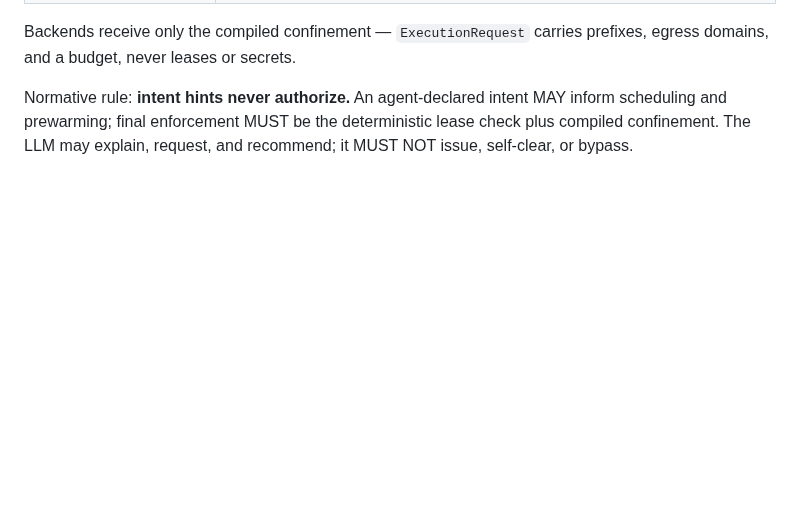
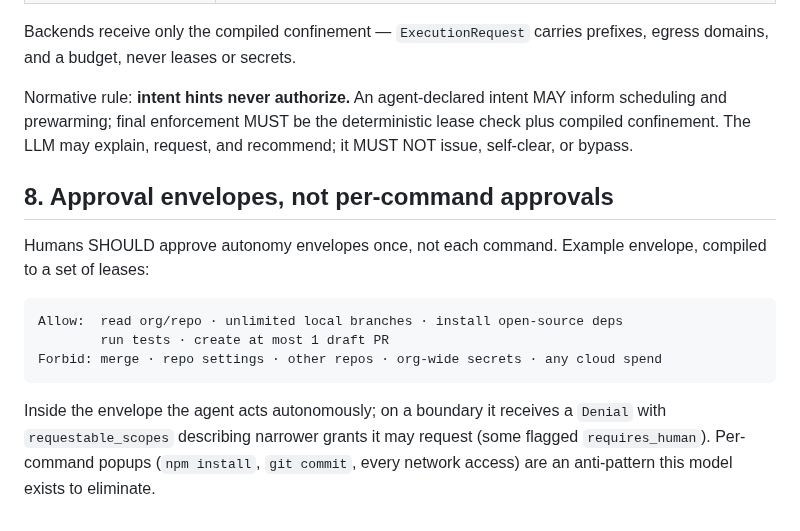
Before and after one commit to RamenSensei/AgentSandbox, a Markdown page: docs/design/capability-model.md, the part around the change. Drawn GitHub-style; blank space fills up the shorter version.

Commit message:
docs(docs): expand capability-model (part 6)

````diff
--- a/docs/design/capability-model.md
+++ b/docs/design/capability-model.md
@@ -188,3 +188,20 @@ Normative rule: **intent hints never authorize.** An agent-declared intent MAY
 inform scheduling and prewarming; final enforcement MUST be the deterministic
 lease check plus compiled confinement. The LLM may explain, request, and
 recommend; it MUST NOT issue, self-clear, or bypass.
+
+## 8. Approval envelopes, not per-command approvals
+
+Humans SHOULD approve autonomy envelopes once, not each command. Example
+envelope, compiled to a set of leases:
+
+```text
+Allow:  read org/repo · unlimited local branches · install open-source deps
+        run tests · create at most 1 draft PR
+Forbid: merge · repo settings · other repos · org-wide secrets · any cloud spend
+```
+
+Inside the envelope the agent acts autonomously; on a boundary it receives a
+`Denial` with `requestable_scopes` describing narrower grants it may request
+(some flagged `requires_human`). Per-command popups (`npm install`, `git
+commit`, every network access) are an anti-pattern this model exists to
+eliminate.
````
